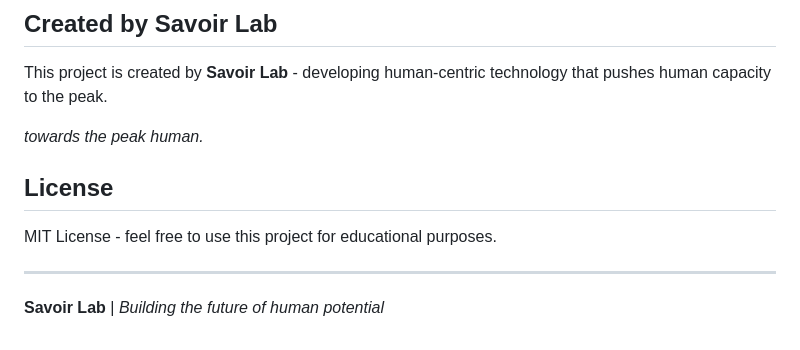
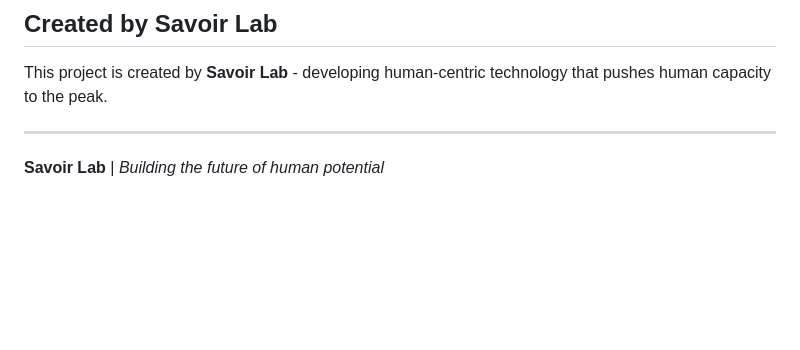
Before and after one commit to davissekai/Von-Neumann-Computer-Sim, a Markdown page: README.md, the part around the change. GitHub-like rendering; blank space fills up the shorter version.

```diff
--- a/README.md
+++ b/README.md
@@ -112,11 +112,7 @@ We welcome contributions - feel free to:
 
 This project is created by **Savoir Lab** - developing human-centric technology that pushes human capacity to the peak.
 
-*towards the peak human.*
 
-## License
-
-MIT License - feel free to use this project for educational purposes.
 
 ---
 
```
